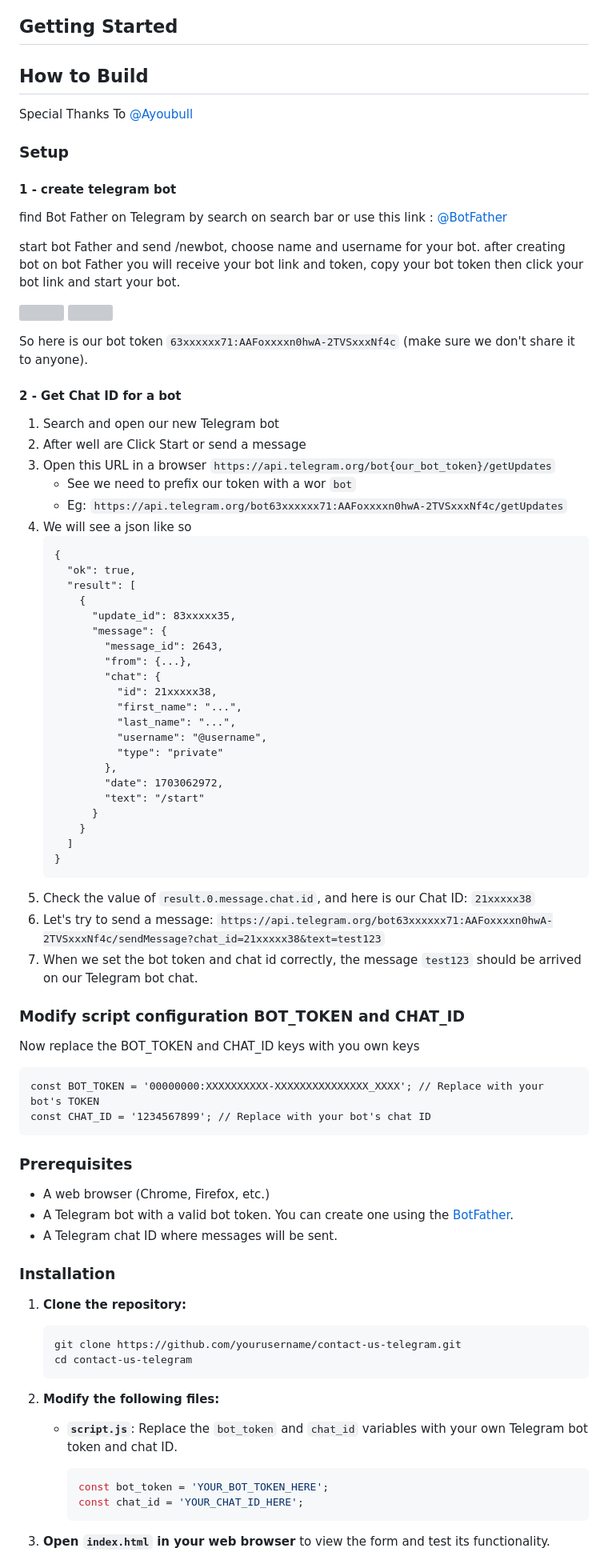
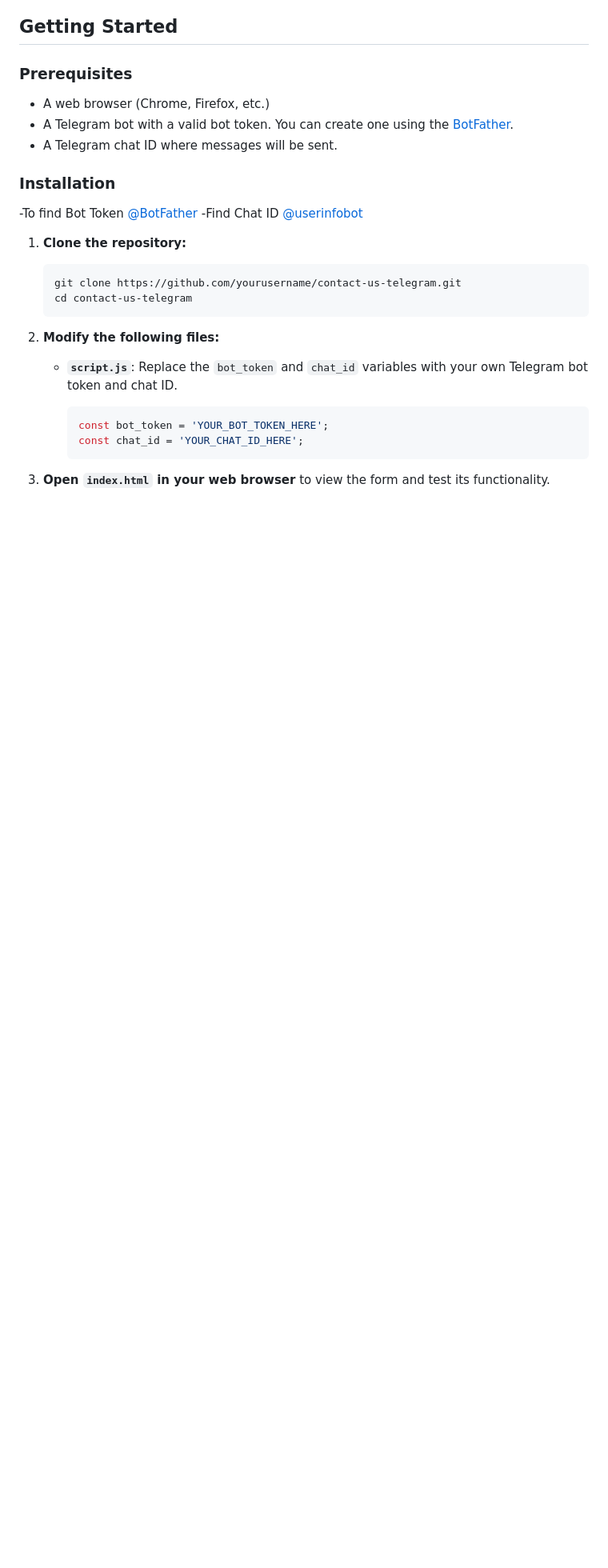
Before and after one commit to kaimuzx78/ContactUs-Using-Telegram-bot, a Markdown page: README.md, the part around the change. Shown at 80% size. Drawn GitHub-style; blank space fills up the shorter version; grey boxes are pictures that could not be loaded.

````diff
--- a/README.md
+++ b/README.md
@@ -13,62 +13,6 @@ This project is a simple "Contact Us" form built with HTML, CSS, JavaScript, and
 - <img src="https://raw.githubusercontent.com/kaimuzx78/ContactUs-Using-Telegram-bot/main/Screenshot_2024-08-13-19-31-34-600_com.android.chrome.jpg" width="28%"/>
 
 ## Getting Started
-
-## How to Build
-
-Special Thanks To [@Ayoubull](https://github.com/Ayoubull)
-### Setup
-#### 1 - create telegram bot
-find Bot Father on Telegram by search on search bar or use this link : [@BotFather](https://t.me/BotFather)
-
-start bot Father and send /newbot, choose name and username for your bot. after creating bot on bot Father you will receive your bot link and token, copy your bot token then click your bot link and start your bot.
-<p float="left">
-  <img src="https://raw.githubusercontent.com/Ayoubull/CamPhish/main/Preview/Frame%201.jpg" width="28%" />
-  <img src="https://raw.githubusercontent.com/Ayoubull/CamPhish/main/Preview/Frame%202.jpg" width="28%" />
-</p>
-
-So here is our bot token ``` 63xxxxxx71:AAFoxxxxn0hwA-2TVSxxxNf4c ``` (make sure we don't share it to anyone).
-
-#### 2 - Get Chat ID for a bot
-1. Search and open our new Telegram bot
-1. After well are Click Start or send a message
-1. Open this URL in a browser `https://api.telegram.org/bot{our_bot_token}/getUpdates`
-    - See we need to prefix our token with a wor `bot`
-    - Eg: `https://api.telegram.org/bot63xxxxxx71:AAFoxxxxn0hwA-2TVSxxxNf4c/getUpdates`
-1. We will see a json like so
-    ```
-    {
-      "ok": true,
-      "result": [
-        {
-          "update_id": 83xxxxx35,
-          "message": {
-            "message_id": 2643,
-            "from": {...},
-            "chat": {
-              "id": 21xxxxx38,
-              "first_name": "...",
-              "last_name": "...",
-              "username": "@username",
-              "type": "private"
-            },
-            "date": 1703062972,
-            "text": "/start"
-          }
-        }
-      ]
-    }
-    ```
-1. Check the value of `result.0.message.chat.id`, and here is our Chat ID: `21xxxxx38`
-3. Let's try to send a message: `https://api.telegram.org/bot63xxxxxx71:AAFoxxxxn0hwA-2TVSxxxNf4c/sendMessage?chat_id=21xxxxx38&text=test123`
-4. When we set the bot token and chat id correctly, the message `test123` should be arrived on our Telegram bot chat.
-### Modify script configuration BOT_TOKEN and CHAT_ID
-Now replace the BOT_TOKEN and CHAT_ID keys with you own keys
-```
-const BOT_TOKEN = '00000000:XXXXXXXXXX-XXXXXXXXXXXXXXX_XXXX'; // Replace with your bot's TOKEN
-const CHAT_ID = '1234567899'; // Replace with your bot's chat ID
-```
-
 ### Prerequisites
 
 - A web browser (Chrome, Firefox, etc.)
@@ -76,6 +20,9 @@ const CHAT_ID = '1234567899'; // Replace with your bot's chat ID
 - A Telegram chat ID where messages will be sent.
 
 ### Installation
+
+-To find Bot Token [@BotFather](https://t.me/BotFather)
+-Find Chat ID [@userinfobot](https://te.me/@userinfobot)
 
 1. **Clone the repository:**
     ```bash
````
